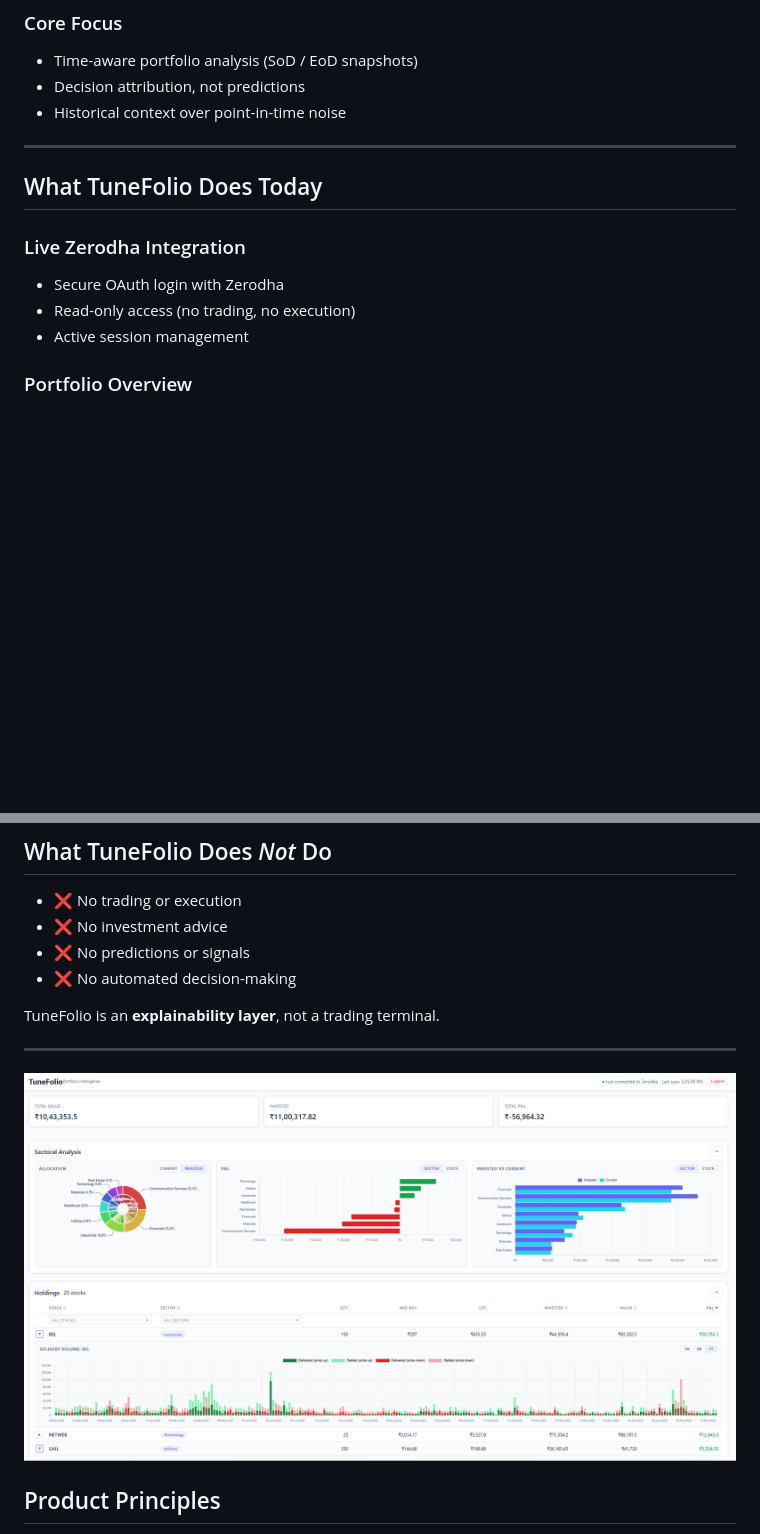
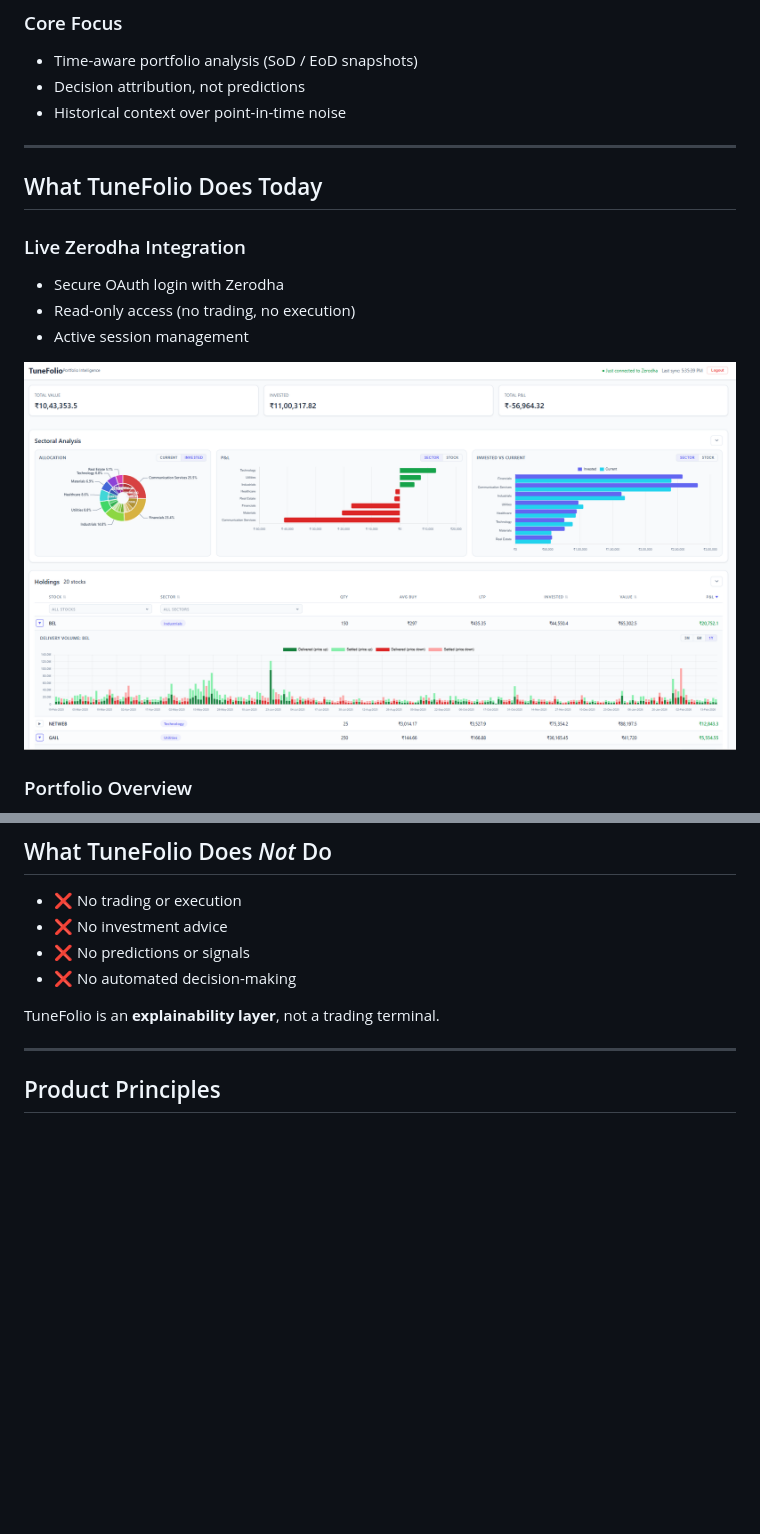
Before and after one commit to RamMarthi9/tunefolio, a Markdown page: README.md, 2 parts joined by grey strips. Rendered like a GitHub page; blank space fills up the shorter version.

Commit message:
Remove duplicate image and clean up README
Removed duplicate portfolio view image and adjusted formatting.

```diff
--- a/README.md
+++ b/README.md
@@ -40,7 +40,6 @@ TuneFolio is built to answer:
 - Historical context over point-in-time noise
 
 ---
-
 ## What TuneFolio Does Today
 
 ### Live Zerodha Integration
@@ -48,6 +47,7 @@ TuneFolio is built to answer:
 - Read-only access (no trading, no execution)
 - Active session management
 
+![Portfolio View](https://github.com/RamMarthi9/tunefolio/blob/23abb313606952db7aadafaa97098b1e5c1234d6/Portfolio.png)
 ### Portfolio Overview
 - Live holdings with:
   - Quantity
@@ -91,8 +91,6 @@ TuneFolio is an **explainability layer**, not a trading terminal.
 
 ---
 
-![Portfolio View](https://github.com/RamMarthi9/tunefolio/blob/23abb313606952db7aadafaa97098b1e5c1234d6/Portfolio.png)
-
 ## Product Principles
 
 - Insight over action
```
